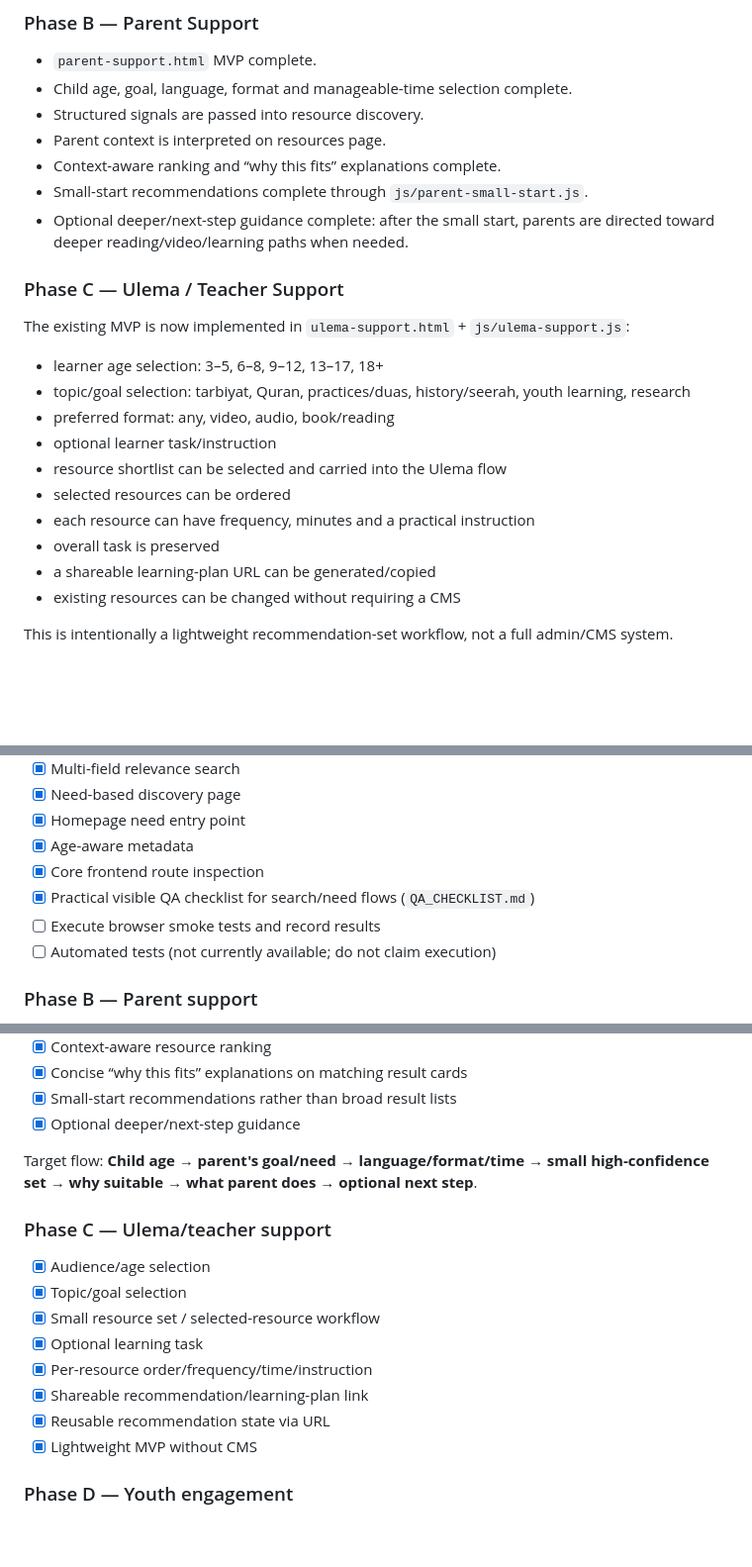
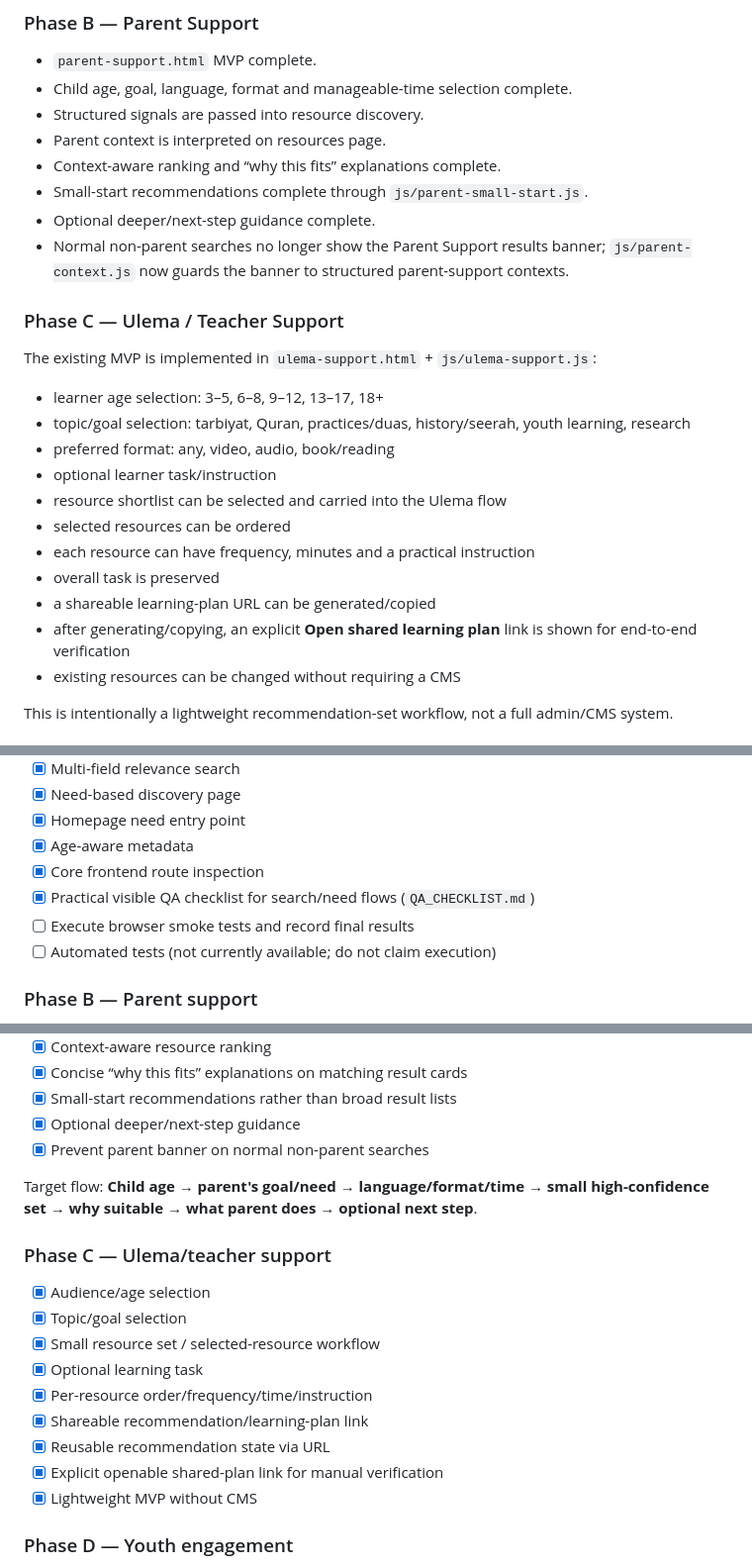
Before and after one commit to SyedMuhammadAliNaqviSyed/shia-resource-hub, a Markdown page: PROJECT_STATUS.md, 3 parts joined by grey strips. Shown at 99% size. Drawn GitHub-style; blank space fills up the shorter version.

Commit message:
Record smoke-test findings and fixes

```diff
--- a/PROJECT_STATUS.md
+++ b/PROJECT_STATUS.md
@@ -42,11 +42,12 @@ The owner is Shia Ithna Ashari and follows Ayatollah Sayyid Ali Khamenei. Conten
 - Parent context is interpreted on resources page.
 - Context-aware ranking and “why this fits” explanations complete.
 - Small-start recommendations complete through `js/parent-small-start.js`.
-- Optional deeper/next-step guidance complete: after the small start, parents are directed toward deeper reading/video/learning paths when needed.
+- Optional deeper/next-step guidance complete.
+- Normal non-parent searches no longer show the Parent Support results banner; `js/parent-context.js` now guards the banner to structured parent-support contexts.
 
 ### Phase C — Ulema / Teacher Support
 
-The existing MVP is now implemented in `ulema-support.html` + `js/ulema-support.js`:
+The existing MVP is implemented in `ulema-support.html` + `js/ulema-support.js`:
 
 - learner age selection: 3–5, 6–8, 9–12, 13–17, 18+
 - topic/goal selection: tarbiyat, Quran, practices/duas, history/seerah, youth learning, research
@@ -57,6 +58,7 @@ The existing MVP is now implemented in `ulema-support.html` + `js/ulema-support.
 - each resource can have frequency, minutes and a practical instruction
 - overall task is preserved
 - a shareable learning-plan URL can be generated/copied
+- after generating/copying, an explicit **Open shared learning plan** link is shown for end-to-end verification
 - existing resources can be changed without requiring a CMS
 
 This is intentionally a lightweight recommendation-set workflow, not a full admin/CMS system.
@@ -95,7 +97,7 @@ Do not create a duplicate resource database without a strong reason. Prefer a no
 - [x] Age-aware metadata
 - [x] Core frontend route inspection
 - [x] Practical visible QA checklist for search/need flows (`QA_CHECKLIST.md`)
-- [ ] Execute browser smoke tests and record results
+- [ ] Execute browser smoke tests and record final results
 - [ ] Automated tests (not currently available; do not claim execution)
 
 ### Phase B — Parent support
@@ -113,6 +115,7 @@ Do not create a duplicate resource database without a strong reason. Prefer a no
 - [x] Concise “why this fits” explanations on matching result cards
 - [x] Small-start recommendations rather than broad result lists
 - [x] Optional deeper/next-step guidance
+- [x] Prevent parent banner on normal non-parent searches
 
 Target flow: **Child age → parent's goal/need → language/format/time → small high-confidence set → why suitable → what parent does → optional next step**.
 
@@ -125,6 +128,7 @@ Target flow: **Child age → parent's goal/need → language/format/time → sma
 - [x] Per-resource order/frequency/time/instruction
 - [x] Shareable recommendation/learning-plan link
 - [x] Reusable recommendation state via URL
+- [x] Explicit openable shared-plan link for manual verification
 - [x] Lightweight MVP without CMS
 
 ### Phase D — Youth engagement
```
Also changed, not shown: other parts of PROJECT_STATUS.md (+1 -1 lines).
